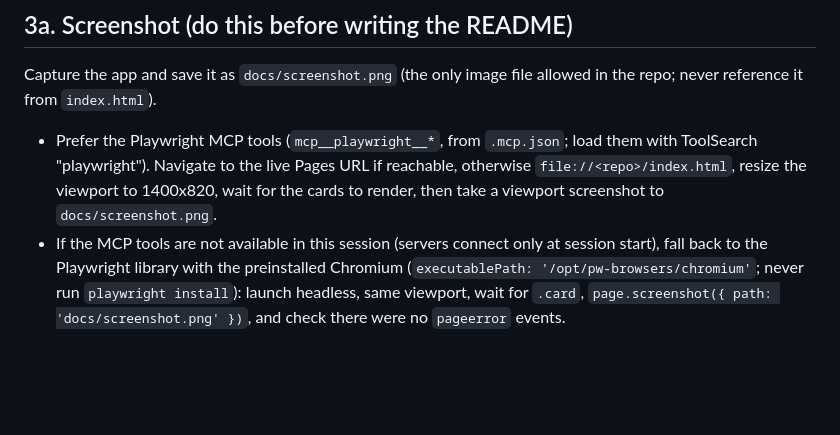
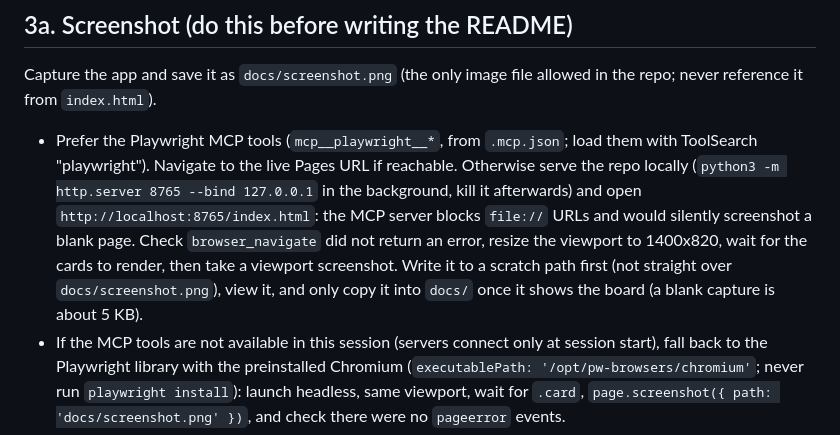
Before and after one commit to zhangranclaude-cloud/uob-claudclass, a Markdown page: .claude/commands/publish-github.md, the part around the change. Rendered like a GitHub page; blank space fills up the shorter version.

Commit message:
Document MCP screenshot pitfalls in /publish-github
Co-Authored-By: Claude Sonnet 5.5 <noreply@anthropic.com>
Claude-Session: https://claude.ai/code/session_01EGVdkWr6oCk4RSeV81pTBc

```diff
--- a/.claude/commands/publish-github.md
+++ b/.claude/commands/publish-github.md
@@ -29,7 +29,7 @@ Print a short findings table (check, result). If anything fails, fix it or stop
 
 ## 3a. Screenshot (do this before writing the README)
 Capture the app and save it as `docs/screenshot.png` (the only image file allowed in the repo; never reference it from `index.html`).
-- Prefer the Playwright MCP tools (`mcp__playwright__*`, from `.mcp.json`; load them with ToolSearch "playwright"). Navigate to the live Pages URL if reachable, otherwise `file://<repo>/index.html`, resize the viewport to 1400x820, wait for the cards to render, then take a viewport screenshot to `docs/screenshot.png`.
+- Prefer the Playwright MCP tools (`mcp__playwright__*`, from `.mcp.json`; load them with ToolSearch "playwright"). Navigate to the live Pages URL if reachable. Otherwise serve the repo locally (`python3 -m http.server 8765 --bind 127.0.0.1` in the background, kill it afterwards) and open `http://localhost:8765/index.html`: the MCP server blocks `file://` URLs and would silently screenshot a blank page. Check `browser_navigate` did not return an error, resize the viewport to 1400x820, wait for the cards to render, then take a viewport screenshot. Write it to a scratch path first (not straight over `docs/screenshot.png`), view it, and only copy it into `docs/` once it shows the board (a blank capture is about 5 KB).
 - If the MCP tools are not available in this session (servers connect only at session start), fall back to the Playwright library with the preinstalled Chromium (`executablePath: '/opt/pw-browsers/chromium'`; never run `playwright install`): launch headless, same viewport, wait for `.card`, `page.screenshot({ path: 'docs/screenshot.png' })`, and check there were no `pageerror` events.
 - Open the PNG and confirm it shows all four columns with cards and no error state. Keep it under about 300 KB. Reshoot whenever the UI changes.
 - Security: the screenshot must show only the seeded demo data. Do not capture the Add Task dialog with real input, and never the email address or any browser chrome.
```
